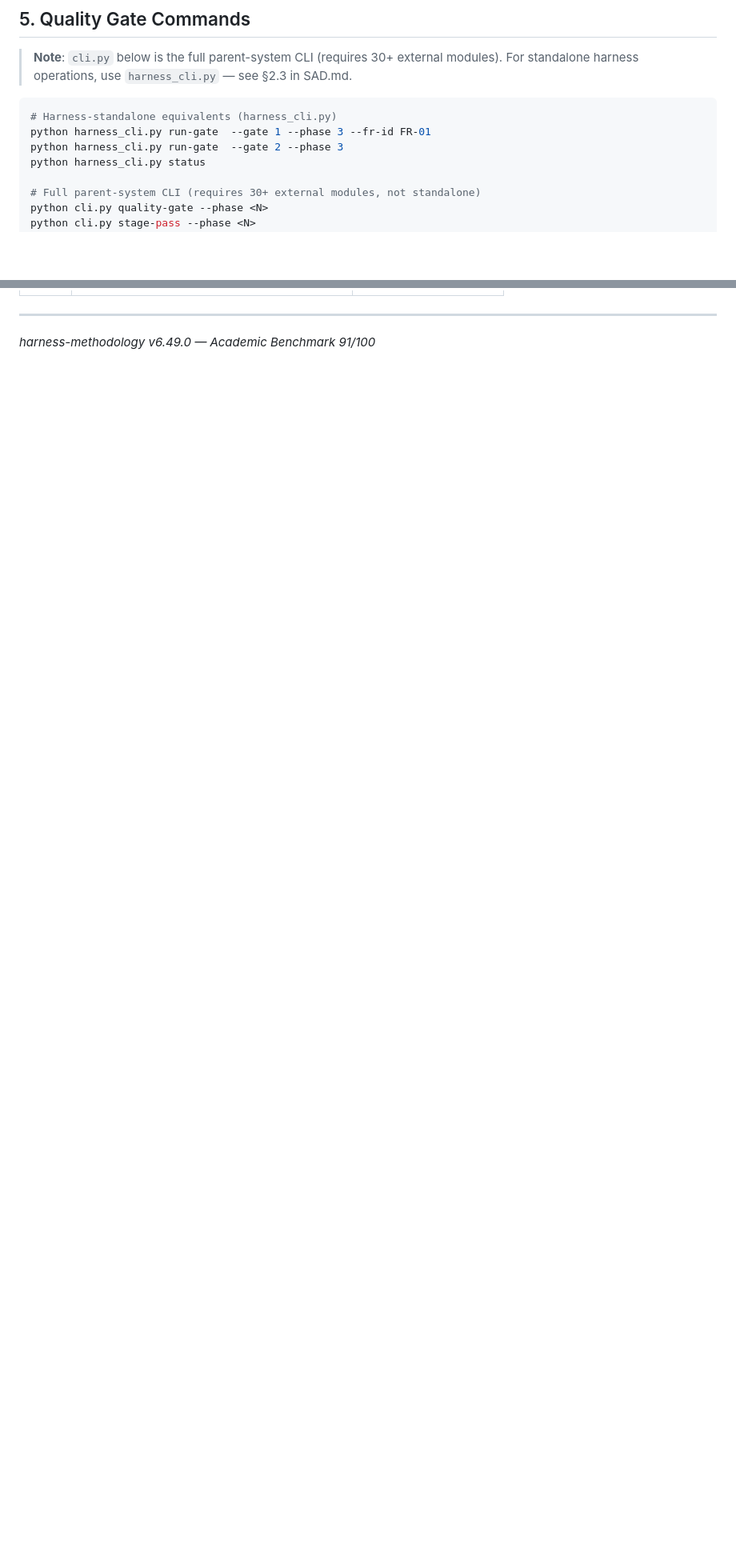
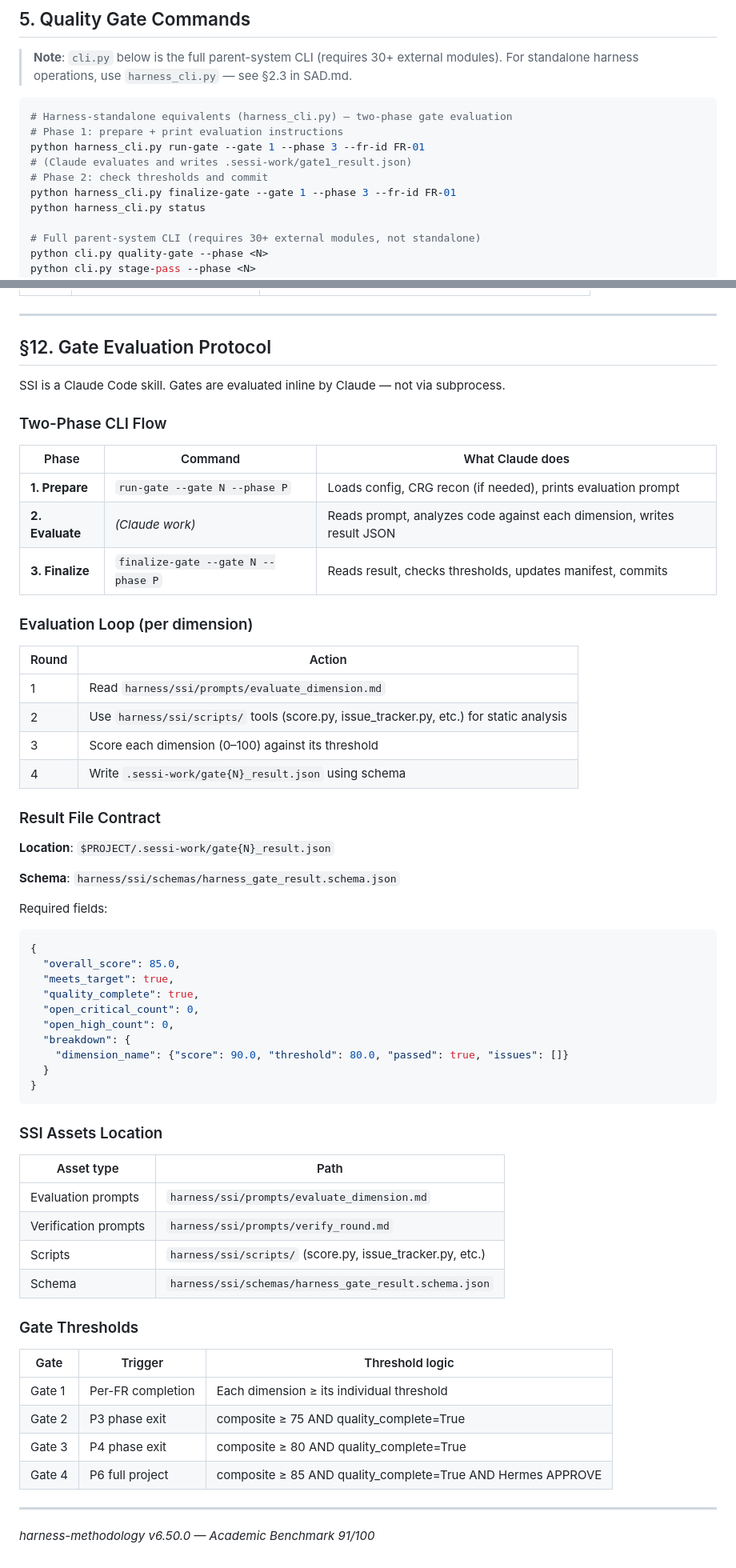
Before and after one commit to johnnylugm-tech/harness-methodology, a Markdown page: SKILL.md, 2 parts joined by grey strips. Shown at 80% size. Rendered like a GitHub page; blank space fills up the shorter version.

````diff
--- a/SKILL.md
+++ b/SKILL.md
@@ -152,9 +152,12 @@ prompt = get_persona("DEVELOPER").to_prompt(task="FR-01 implementation")
 > For standalone harness operations, use `harness_cli.py` — see §2.3 in SAD.md.
 
 ```bash
-# Harness-standalone equivalents (harness_cli.py)
-python harness_cli.py run-gate  --gate 1 --phase 3 --fr-id FR-01
-python harness_cli.py run-gate  --gate 2 --phase 3
+# Harness-standalone equivalents (harness_cli.py) — two-phase gate evaluation
+# Phase 1: prepare + print evaluation instructions
+python harness_cli.py run-gate --gate 1 --phase 3 --fr-id FR-01
+# (Claude evaluates and writes .sessi-work/gate1_result.json)
+# Phase 2: check thresholds and commit
+python harness_cli.py finalize-gate --gate 1 --phase 3 --fr-id FR-01
 python harness_cli.py status
 
 # Full parent-system CLI (requires 30+ external modules, not standalone)
@@ -359,4 +386,65 @@ self-repair cycles SSI performs before reporting BLOCKED.
 
 ---
 
-*harness-methodology v6.49.0 — Academic Benchmark 91/100*
+## §12. Gate Evaluation Protocol
+
+SSI is a Claude Code skill. Gates are evaluated inline by Claude — not via subprocess.
+
+### Two-Phase CLI Flow
+
+| Phase | Command | What Claude does |
+|---|---|---|
+| **1. Prepare** | `run-gate --gate N --phase P` | Loads config, CRG recon (if needed), prints evaluation prompt |
+| **2. Evaluate** | *(Claude work)* | Reads prompt, analyzes code against each dimension, writes result JSON |
+| **3. Finalize** | `finalize-gate --gate N --phase P` | Reads result, checks thresholds, updates manifest, commits |
+
+### Evaluation Loop (per dimension)
+
+| Round | Action |
+|---|---|
+| 1 | Read `harness/ssi/prompts/evaluate_dimension.md` |
+| 2 | Use `harness/ssi/scripts/` tools (score.py, issue_tracker.py, etc.) for static analysis |
+| 3 | Score each dimension (0–100) against its threshold |
+| 4 | Write `.sessi-work/gate{N}_result.json` using schema |
+
+### Result File Contract
+
+**Location**: `$PROJECT/.sessi-work/gate{N}_result.json`
+
+**Schema**: `harness/ssi/schemas/harness_gate_result.schema.json`
+
+Required fields:
+```json
+{
+  "overall_score": 85.0,
+  "meets_target": true,
+  "quality_complete": true,
+  "open_critical_count": 0,
+  "open_high_count": 0,
+  "breakdown": {
+    "dimension_name": {"score": 90.0, "threshold": 80.0, "passed": true, "issues": []}
+  }
+}
+```
+
+### SSI Assets Location
+
+| Asset type | Path |
+|---|---|
+| Evaluation prompts | `harness/ssi/prompts/evaluate_dimension.md` |
+| Verification prompts | `harness/ssi/prompts/verify_round.md` |
+| Scripts | `harness/ssi/scripts/` (score.py, issue_tracker.py, etc.) |
+| Schema | `harness/ssi/schemas/harness_gate_result.schema.json` |
+
+### Gate Thresholds
+
+| Gate | Trigger | Threshold logic |
+|---|---|---|
+| Gate 1 | Per-FR completion | Each dimension ≥ its individual threshold |
+| Gate 2 | P3 phase exit | composite ≥ 75 AND quality_complete=True |
+| Gate 3 | P4 phase exit | composite ≥ 80 AND quality_complete=True |
+| Gate 4 | P6 full project | composite ≥ 85 AND quality_complete=True AND Hermes APPROVE |
+
+---
+
+*harness-methodology v6.50.0 — Academic Benchmark 91/100*
````
Also changed, not shown: other parts of SKILL.md (+39 -15 lines), SAD.md (+84 -73 lines), docs/HARNESS_INTEGRATION.md (+43 -19 lines).
